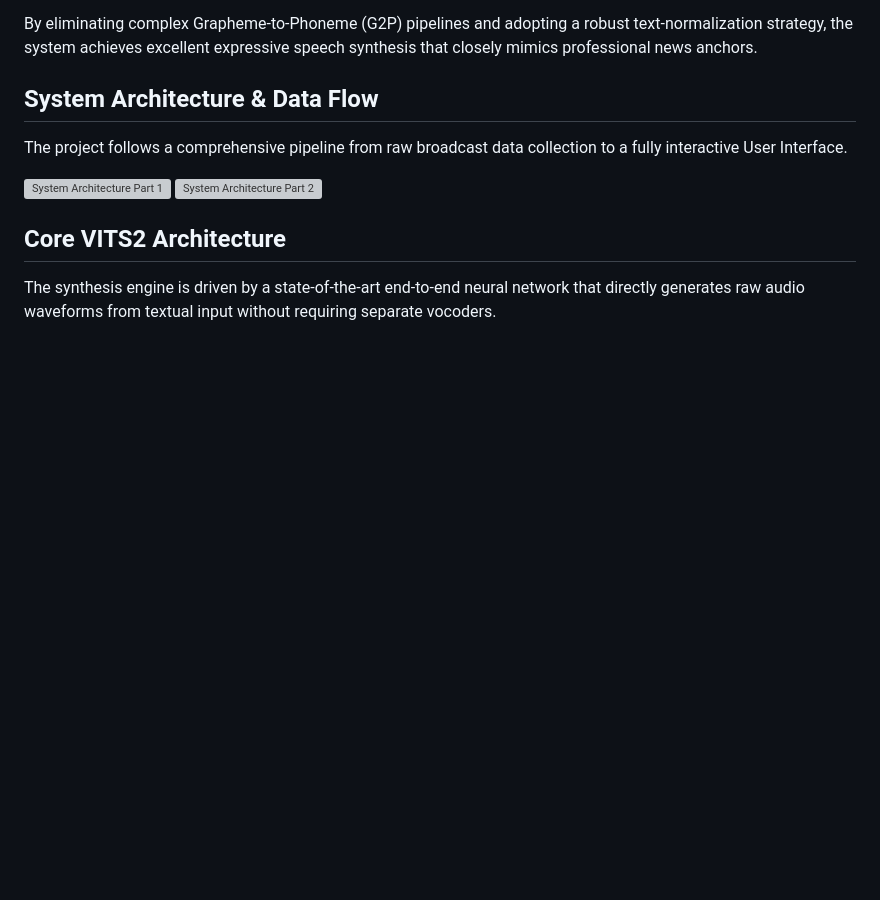
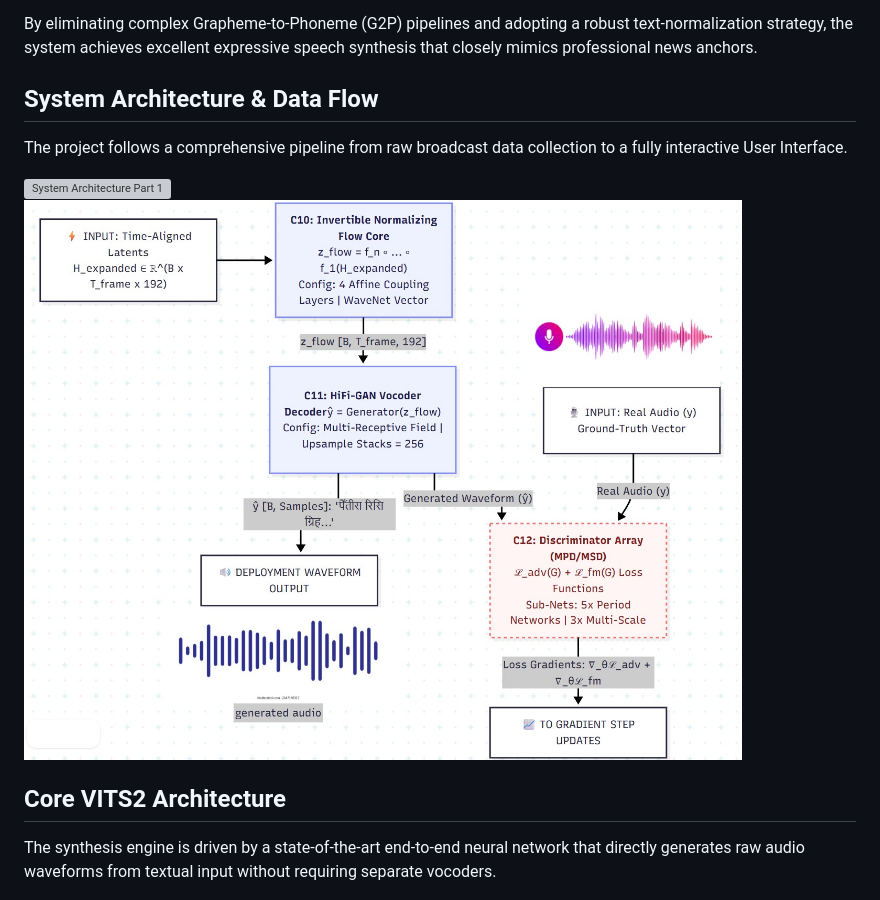
Before and after one commit to SandipAcharya/nepali_tts_project, a Markdown page: README.md, the part around the change. GitHub-like rendering; pictures changed too: resources/system-architecture-2.jpg (added); blank space fills up the shorter version; grey boxes are pictures that could not be loaded.

Commit message:
docs: Add actual flow and architecture diagrams from report

```diff
--- a/README.md
+++ b/README.md
@@ -8,8 +8,8 @@ By eliminating complex Grapheme-to-Phoneme (G2P) pipelines and adopting a robust
 
 The project follows a comprehensive pipeline from raw broadcast data collection to a fully interactive User Interface.
 
-![System Architecture Part 1](resources/Grapheme%20Normalization-2026-05-10-164206.png)
-![System Architecture Part 2](resources/flow2.jpg)
+![System Architecture Part 1](resources/system-architecture-1.png)
+![System Architecture Part 2](resources/system-architecture-2.jpg)
 
 ## Core VITS2 Architecture
 
```
Also changed, not shown: resources/vits-architecture.png (added), 1 other file.
